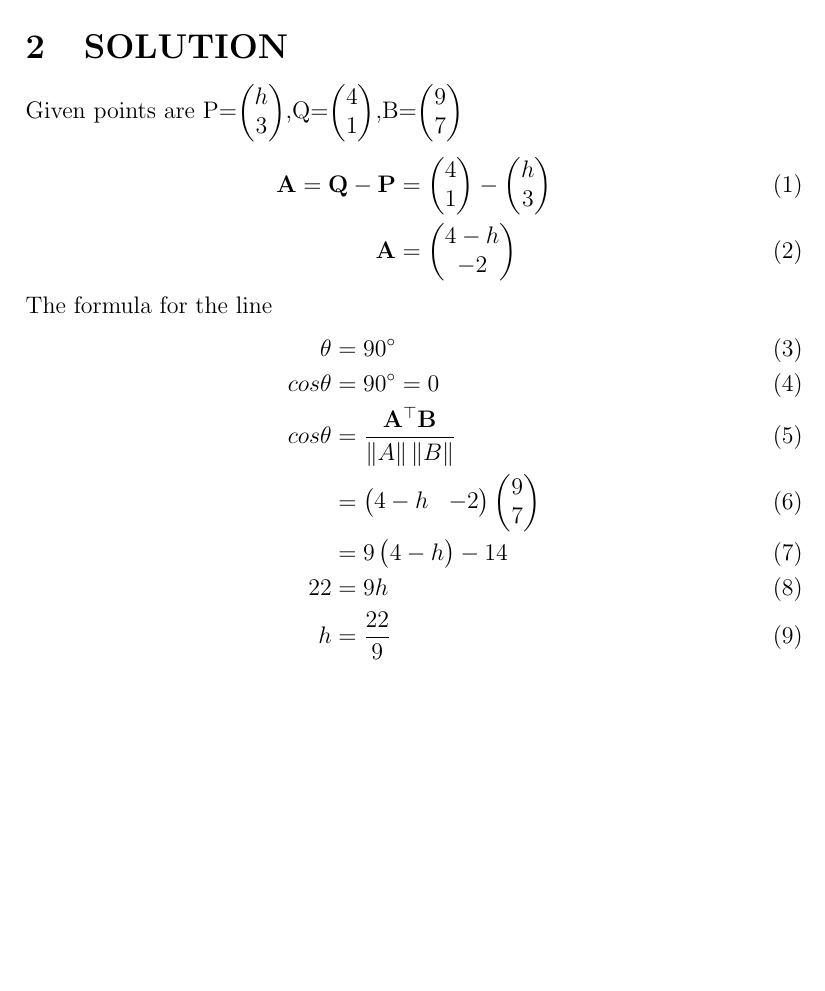
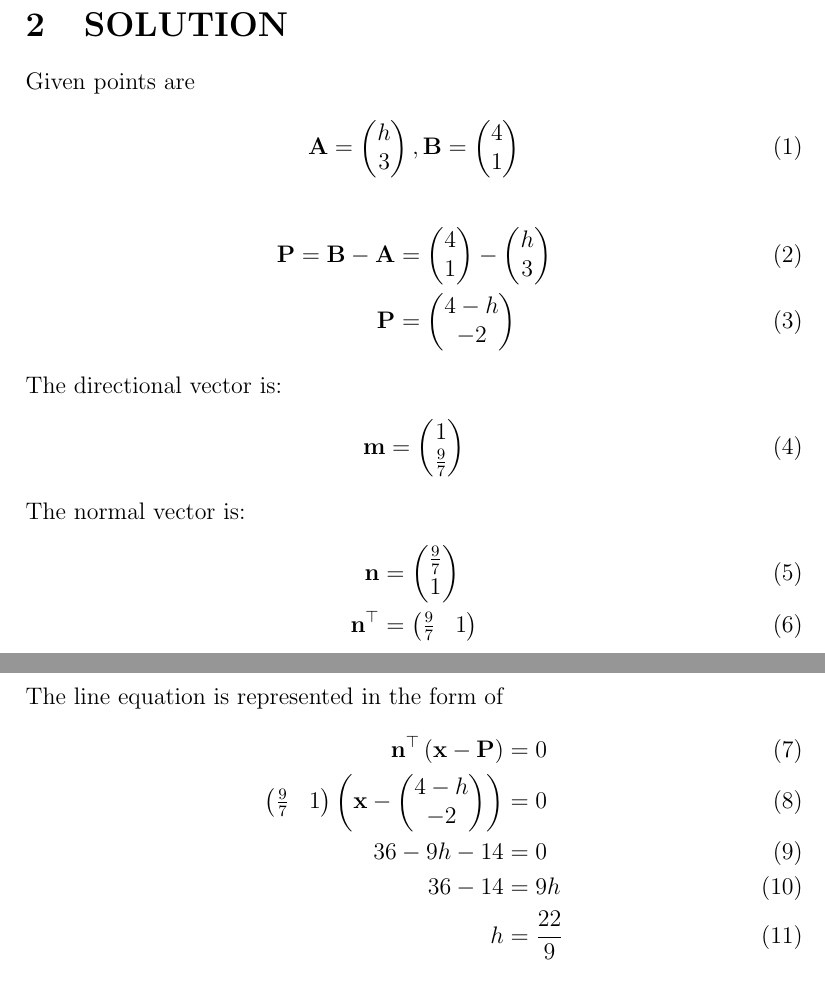
Before and after one commit to prasaddeva287/FWC, a LaTeX document (LINE/11/10.3/10/line.tex): part of page 1 of 2 before the commit and two parts of pages 1 and 2 of 3 after it, the two joined at a grey line, cut so that both start at the same text, the shorter picture padded with empty space. Compiled offline with pdfLaTeX.

Commit message:
Add files via upload

```diff
--- a/LINE/11/10.3/10/line.tex
+++ b/LINE/11/10.3/10/line.tex
@@ -46,19 +46,29 @@
 \item The line through the points (h, 3) and (4, 1) intersects the line 7x- 9y- 19= 0 at right angle. Find the value of h.
 \end{enumerate}
 \section{SOLUTION}
-Given points are P=\myvec{h\\ 3},Q=\myvec{4\\ 1},B=\myvec{9\\ 7}
+Given points are
 \begin{align}
-\vec{A}=\vec{Q}-\vec{P}&=\myvec{4\\ 1}-\myvec{h\\ 3}\\
-\vec{A}&=\myvec{4-h\\ -2}
+\vec{A}=\myvec{h\\ 3},\vec{B}=\myvec{4\\ 1}
 \end{align}
-The formula for the line
 \begin{align}
-\theta&=90^\circ\\
-cos\theta&=90^\circ=0\\
-cos\theta&=\frac{\vec{A}^\top\vec{B}}{\norm{A}\norm{B}}\\
-&=\myvec{4-h& -2}\myvec{9\\ 7}\\
-&=9\myvec{4-h}-14\\
-22&=9h\\
+\vec{P}=\vec{B}-\vec{A}&=\myvec{4\\ 1}-\myvec{h\\ 3}\\
+\vec{P}&=\myvec{4-h\\ -2}
+\end{align}
+The directional vector is:
+\begin{align}
+\vec{m}=\myvec{1\\ \frac{9}{7}}
+\end{align}
+The normal vector is:
+\begin{align}
+\vec{n}&=\myvec{\frac{9}{7}\\ 1}\\
+	\vec{n}^\top&=\myvec{\frac{9}{7}& 1}
+\end{align}
+The line equation is represented in the form of
+\begin{align}
+\vec{n}^\top \brak{\vec{x}-\vec{P}}&= 0 \\
+\myvec{\frac{9}{7}& 1}\brak{\vec{x}-\myvec{4-h\\ -2}}&=0\\
+36-9h-14&=0\\
+36-14&=9h\\
 h&=\frac{22}{9}
 \end{align}
 \section{Figure}
```
Also changed, not shown: LINE/11/10.3/10/line.pdf, 2 other files.
